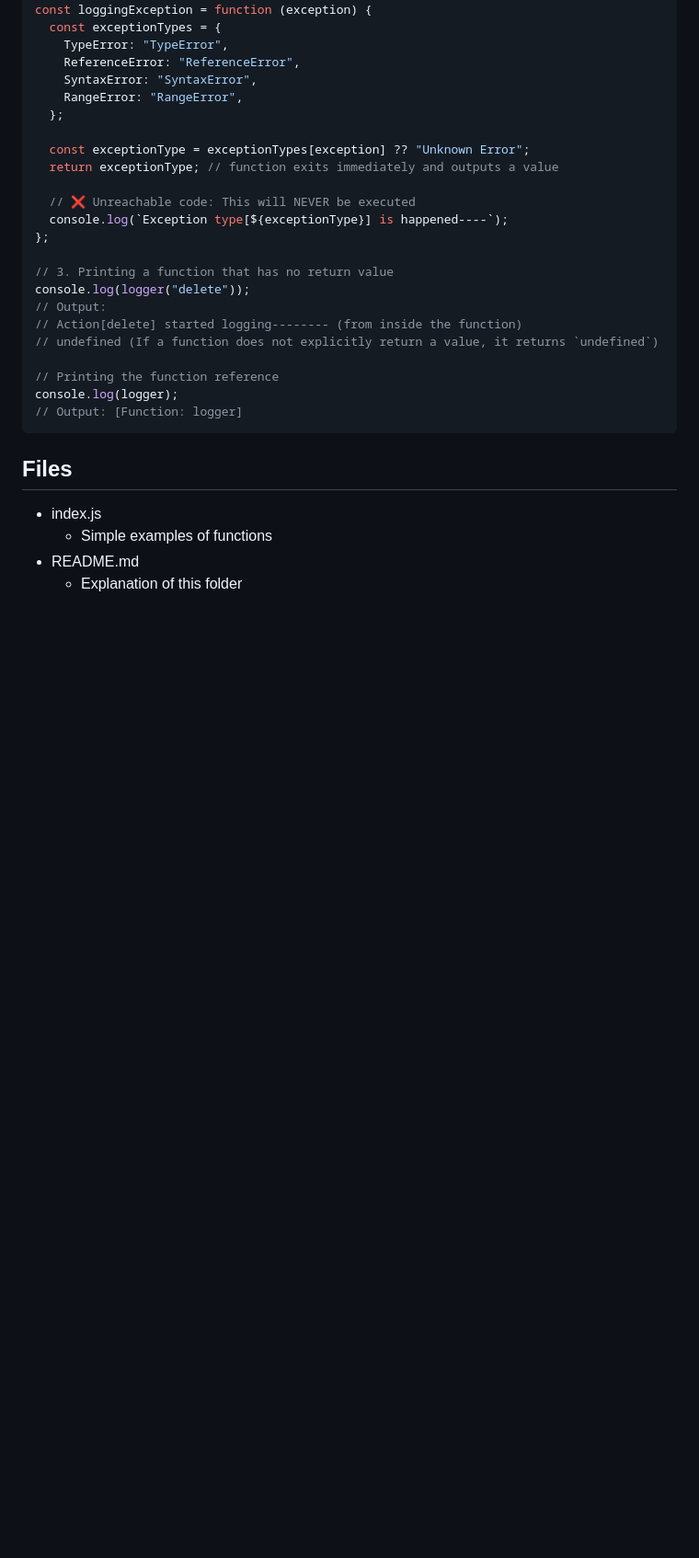
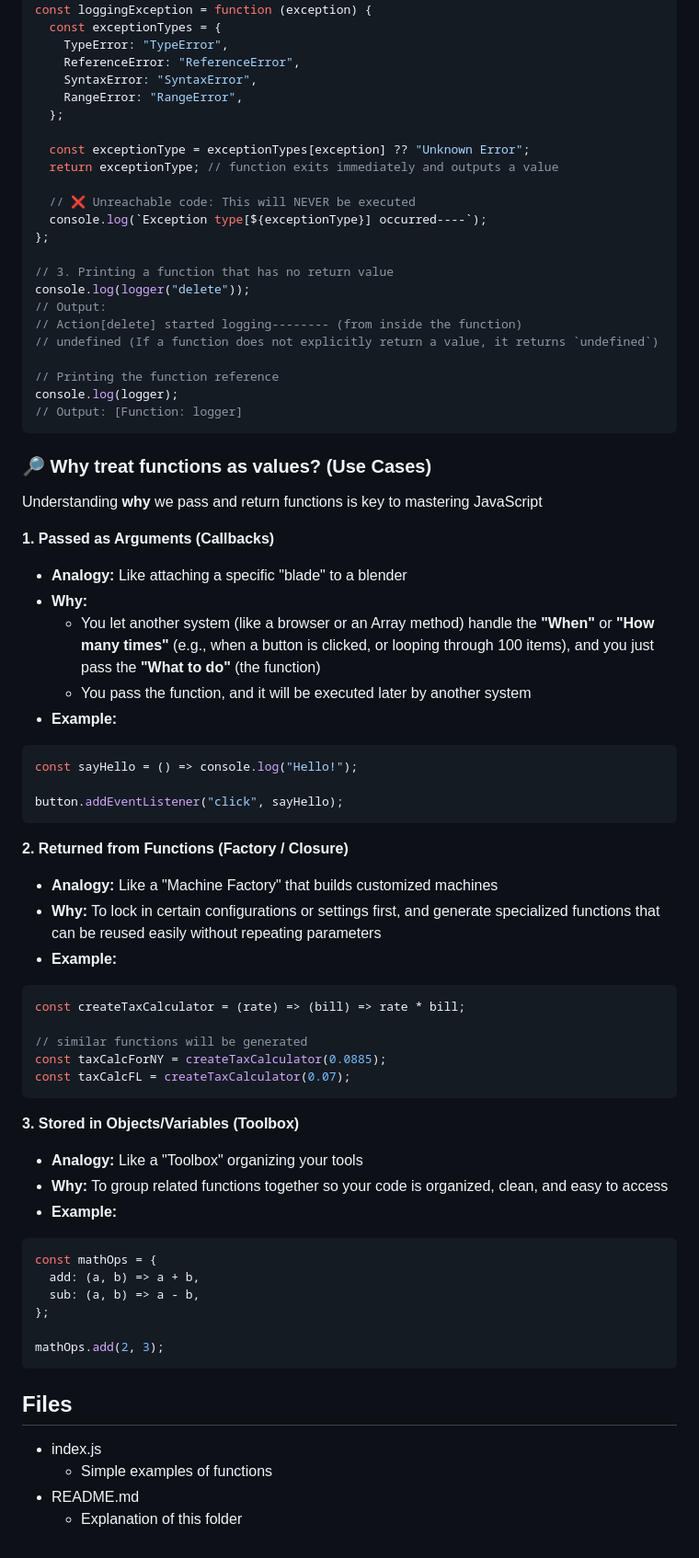
Before and after one commit to eGaruru/javascript-learning, a Markdown page: basics/functions/README.md, the part around one of its changes. Shown at 92% size. Drawn GitHub-style; blank space fills up the shorter version.

Commit message:
docs(functions): update "Why treat functions as values" section

````diff
--- a/basics/functions/README.md
+++ b/basics/functions/README.md
@@ -160,7 +160,7 @@ const loggingException = function (exception) {
   return exceptionType; // function exits immediately and outputs a value
 
   // ❌ Unreachable code: This will NEVER be executed
-  console.log(`Exception type[${exceptionType}] is happened----`);
+  console.log(`Exception type[${exceptionType}] occurred----`);
 };
 
 // 3. Printing a function that has no return value
@@ -174,6 +174,53 @@ console.log(logger);
 // Output: [Function: logger]
 ```
 
+### 🔎 Why treat functions as values? (Use Cases)
+
+Understanding **why** we pass and return functions is key to mastering JavaScript
+
+**1. Passed as Arguments (Callbacks)**
+
+- **Analogy:** Like attaching a specific "blade" to a blender
+- **Why:**
+  - You let another system (like a browser or an Array method) handle the **"When"** or **"How many times"** (e.g., when a button is clicked, or looping through 100 items), and you just pass the **"What to do"** (the function)
+  - You pass the function, and it will be executed later by another system
+- **Example:**
+
+```js
+const sayHello = () => console.log("Hello!");
+
+button.addEventListener("click", sayHello);
+```
+
+**2. Returned from Functions (Factory / Closure)**
+
+- **Analogy:** Like a "Machine Factory" that builds customized machines
+- **Why:** To lock in certain configurations or settings first, and generate specialized functions that can be reused easily without repeating parameters
+- **Example:**
+
+```js
+const createTaxCalculator = (rate) => (bill) => rate * bill;
+
+// similar functions will be generated
+const taxCalcForNY = createTaxCalculator(0.0885);
+const taxCalcFL = createTaxCalculator(0.07);
+```
+
+**3. Stored in Objects/Variables (Toolbox)**
+
+- **Analogy:** Like a "Toolbox" organizing your tools
+- **Why:** To group related functions together so your code is organized, clean, and easy to access
+- **Example:**
+
+```js
+const mathOps = {
+  add: (a, b) => a + b,
+  sub: (a, b) => a - b,
+};
+
+mathOps.add(2, 3);
+```
+
 ## Files
 
 - index.js
````
Also changed, not shown: other parts of basics/functions/README.md (+2 -2 lines).
